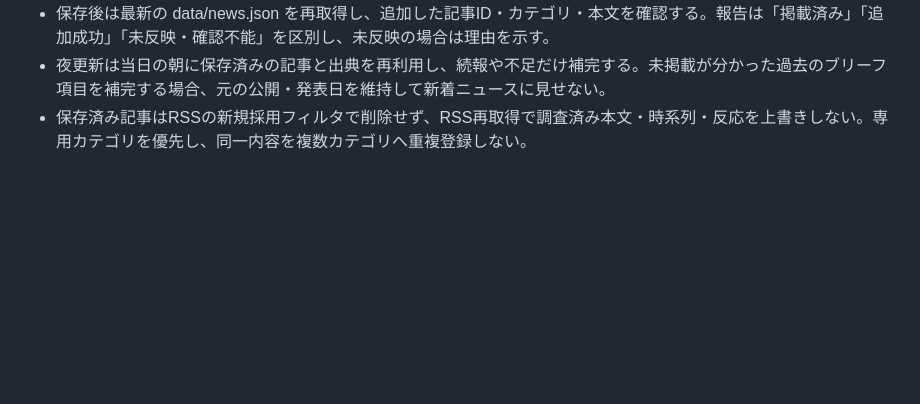
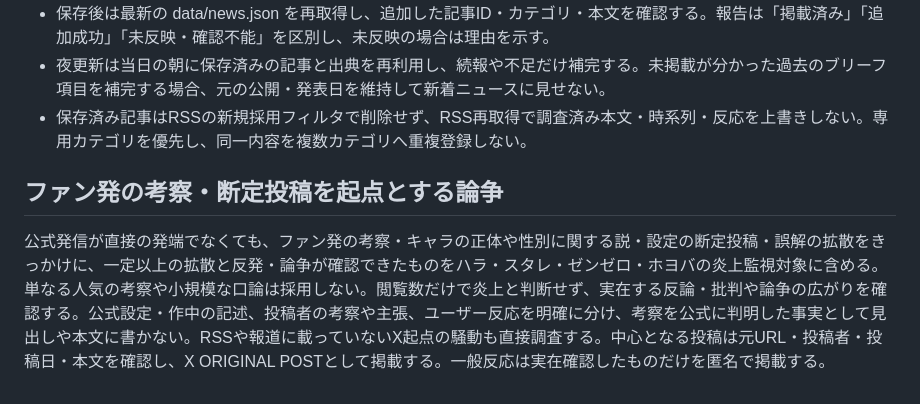
Before and after one commit to Jun-a111/hara-watch, a Markdown page: README.md, the part around the change. GitHub-like rendering; blank space fills up the shorter version.

Commit message:
Include widely spread fan-origin claims in controversy monitoring

```diff
--- a/README.md
+++ b/README.md
@@ -21,3 +21,6 @@
 - 保存後は最新の data/news.json を再取得し、追加した記事ID・カテゴリ・本文を確認する。報告は「掲載済み」「追加成功」「未反映・確認不能」を区別し、未反映の場合は理由を示す。
 - 夜更新は当日の朝に保存済みの記事と出典を再利用し、続報や不足だけ補完する。未掲載が分かった過去のブリーフ項目を補完する場合、元の公開・発表日を維持して新着ニュースに見せない。
 - 保存済み記事はRSSの新規採用フィルタで削除せず、RSS再取得で調査済み本文・時系列・反応を上書きしない。専用カテゴリを優先し、同一内容を複数カテゴリへ重複登録しない。
+
+## ファン発の考察・断定投稿を起点とする論争
+公式発信が直接の発端でなくても、ファン発の考察・キャラの正体や性別に関する説・設定の断定投稿・誤解の拡散をきっかけに、一定以上の拡散と反発・論争が確認できたものをハラ・スタレ・ゼンゼロ・ホヨバの炎上監視対象に含める。単なる人気の考察や小規模な口論は採用しない。閲覧数だけで炎上と判断せず、実在する反論・批判や論争の広がりを確認する。公式設定・作中の記述、投稿者の考察や主張、ユーザー反応を明確に分け、考察を公式に判明した事実として見出しや本文に書かない。RSSや報道に載っていないX起点の騒動も直接調査する。中心となる投稿は元URL・投稿者・投稿日・本文を確認し、X ORIGINAL POSTとして掲載する。一般反応は実在確認したものだけを匿名で掲載する。
```
